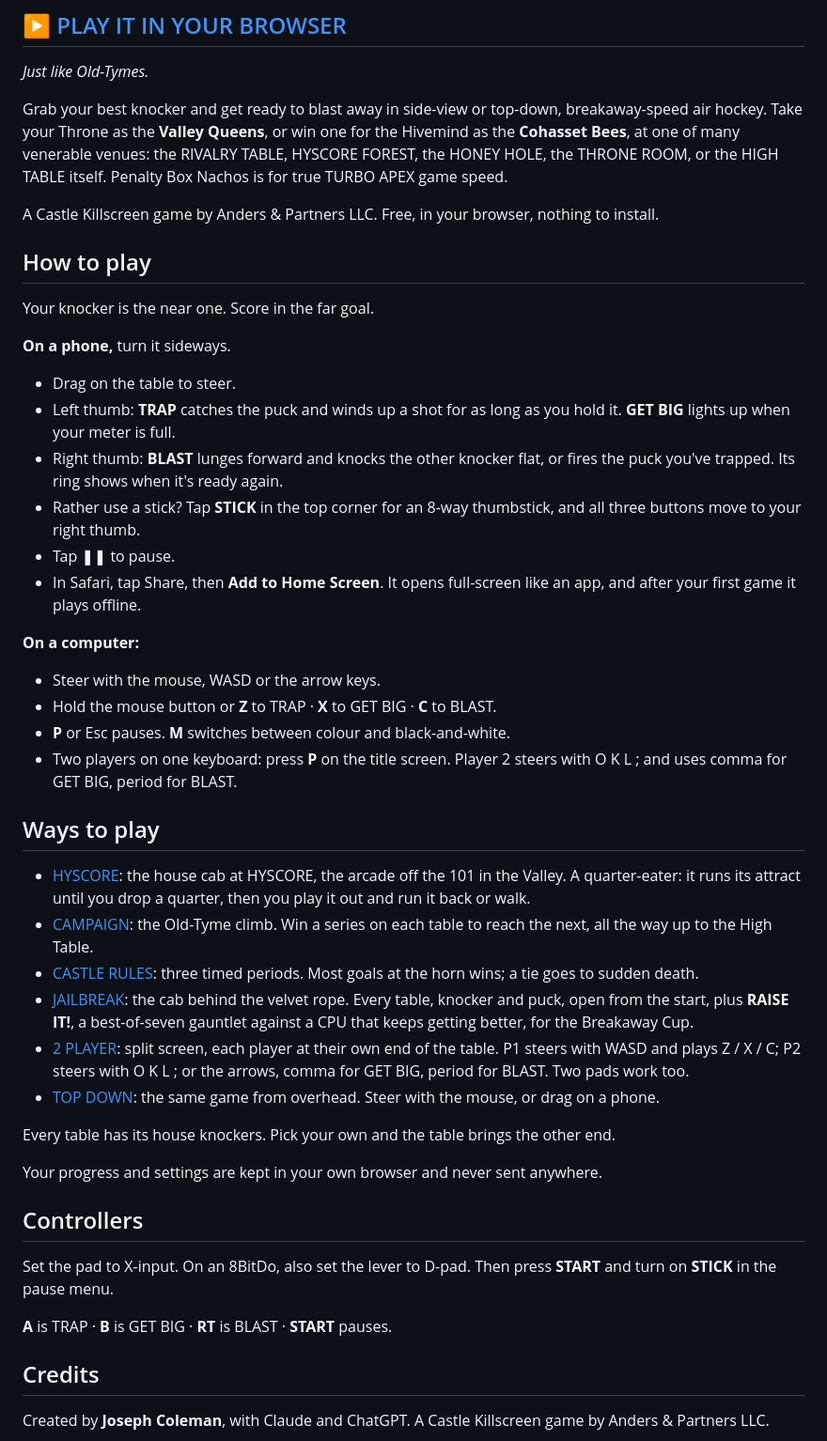
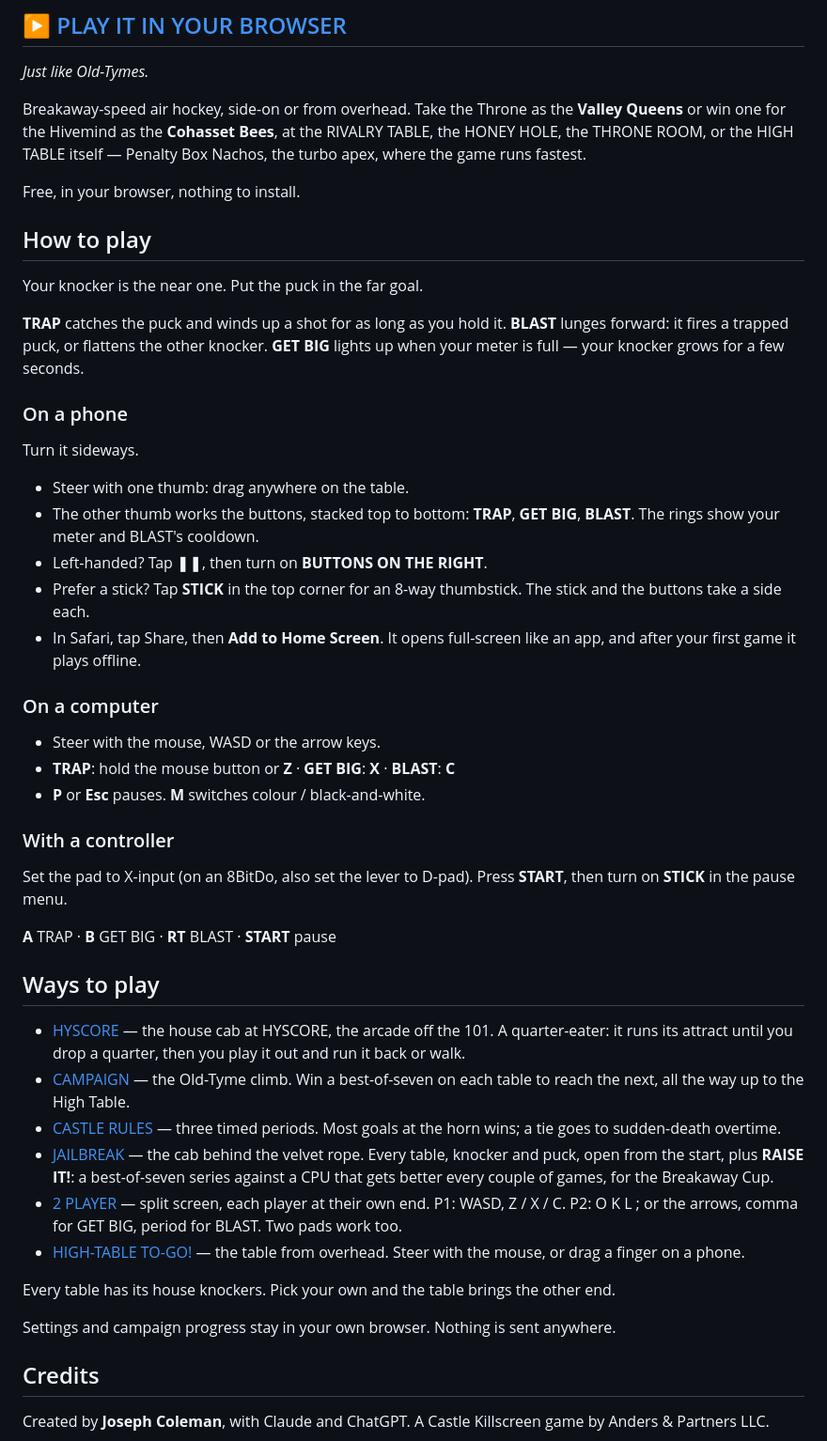
Before and after one commit to anderspartnersck/high-table, a Markdown page: README.md, the part around the change. Shown at 94% size. Drawn GitHub-style.

Commit message:
README: tighter instructions — one-thumb phone layout + left-handed flop, controls split by device, HIGH-TABLE TO-GO! for the overhead table, drop the unreachable 'press P on the title' line and the HYSCORE FOREST venue (it's the arcade, not a table)
Co-Authored-By: Claude Opus 5.5 <noreply@anthropic.com>

```diff
--- a/README.md
+++ b/README.md
@@ -4,70 +4,71 @@
 
 *Just like Old-Tymes.*
 
-Grab your best knocker and get ready to blast away in side-view or top-down,
-breakaway-speed air hockey. Take your Throne as the **Valley Queens**, or win one
-for the Hivemind as the **Cohasset Bees**, at one of many venerable venues: the
-RIVALRY TABLE, HYSCORE FOREST, the HONEY HOLE, the THRONE ROOM, or the HIGH TABLE
-itself. Penalty Box Nachos is for true TURBO APEX game speed.
+Breakaway-speed air hockey, side-on or from overhead. Take the Throne as the
+**Valley Queens** or win one for the Hivemind as the **Cohasset Bees**, at the
+RIVALRY TABLE, the HONEY HOLE, the THRONE ROOM, or the HIGH TABLE itself —
+Penalty Box Nachos, the turbo apex, where the game runs fastest.
 
-A Castle Killscreen game by Anders & Partners LLC. Free, in your browser, nothing
-to install.
+Free, in your browser, nothing to install.
 
 ## How to play
 
-Your knocker is the near one. Score in the far goal.
+Your knocker is the near one. Put the puck in the far goal.
 
-**On a phone,** turn it sideways.
+**TRAP** catches the puck and winds up a shot for as long as you hold it.
+**BLAST** lunges forward: it fires a trapped puck, or flattens the other
+knocker. **GET BIG** lights up when your meter is full — your knocker grows for
+a few seconds.
 
-- Drag on the table to steer.
-- Left thumb: **TRAP** catches the puck and winds up a shot for as long as you
-  hold it. **GET BIG** lights up when your meter is full.
-- Right thumb: **BLAST** lunges forward and knocks the other knocker flat, or
-  fires the puck you've trapped. Its ring shows when it's ready again.
-- Rather use a stick? Tap **STICK** in the top corner for an 8-way thumbstick,
-  and all three buttons move to your right thumb.
-- Tap ❚❚ to pause.
+### On a phone
+
+Turn it sideways.
+
+- Steer with one thumb: drag anywhere on the table.
+- The other thumb works the buttons, stacked top to bottom: **TRAP**,
+  **GET BIG**, **BLAST**. The rings show your meter and BLAST's cooldown.
+- Left-handed? Tap ❚❚, then turn on **BUTTONS ON THE RIGHT**.
+- Prefer a stick? Tap **STICK** in the top corner for an 8-way thumbstick. The
+  stick and the buttons take a side each.
 - In Safari, tap Share, then **Add to Home Screen**. It opens full-screen like
   an app, and after your first game it plays offline.
 
-**On a computer:**
+### On a computer
 
 - Steer with the mouse, WASD or the arrow keys.
-- Hold the mouse button or **Z** to TRAP · **X** to GET BIG · **C** to BLAST.
-- **P** or Esc pauses. **M** switches between colour and black-and-white.
-- Two players on one keyboard: press **P** on the title screen. Player 2 steers
-  with O K L ; and uses comma for GET BIG, period for BLAST.
+- **TRAP**: hold the mouse button or **Z** · **GET BIG**: **X** · **BLAST**: **C**
+- **P** or **Esc** pauses. **M** switches colour / black-and-white.
+
+### With a controller
+
+Set the pad to X-input (on an 8BitDo, also set the lever to D-pad). Press
+**START**, then turn on **STICK** in the pause menu.
+
+**A** TRAP · **B** GET BIG · **RT** BLAST · **START** pause
 
 ## Ways to play
 
-- [HYSCORE][play]: the house cab at HYSCORE, the arcade off the 101 in the
-  Valley. A quarter-eater: it runs its attract until you drop a quarter, then
-  you play it out and run it back or walk.
-- [CAMPAIGN][camp]: the Old-Tyme climb. Win a series on each table to reach the
-  next, all the way up to the High Table.
-- [CASTLE RULES][castle]: three timed periods. Most goals at the horn wins; a tie
-  goes to sudden death.
-- [JAILBREAK][jail]: the cab behind the velvet rope. Every table, knocker and
-  puck, open from the start, plus **RAISE IT!**, a best-of-seven gauntlet
-  against a CPU that keeps getting better, for the Breakaway Cup.
-- [2 PLAYER][twoup]: split screen, each player at their own end of the table.
-  P1 steers with WASD and plays Z / X / C; P2 steers with O K L ; or the arrows,
-  comma for GET BIG, period for BLAST. Two pads work too.
-- [TOP DOWN][todown]: the same game from overhead. Steer with the mouse, or drag
-  on a phone.
+- [HYSCORE][play] — the house cab at HYSCORE, the arcade off the 101. A
+  quarter-eater: it runs its attract until you drop a quarter, then you play it
+  out and run it back or walk.
+- [CAMPAIGN][camp] — the Old-Tyme climb. Win a best-of-seven on each table to
+  reach the next, all the way up to the High Table.
+- [CASTLE RULES][castle] — three timed periods. Most goals at the horn wins; a
+  tie goes to sudden-death overtime.
+- [JAILBREAK][jail] — the cab behind the velvet rope. Every table, knocker and
+  puck, open from the start, plus **RAISE IT!**: a best-of-seven series against
+  a CPU that gets better every couple of games, for the Breakaway Cup.
+- [2 PLAYER][twoup] — split screen, each player at their own end. P1: WASD,
+  Z / X / C. P2: O K L ; or the arrows, comma for GET BIG, period for BLAST.
+  Two pads work too.
+- [HIGH-TABLE TO-GO!][todown] — the table from overhead. Steer with the mouse,
+  or drag a finger on a phone.
 
 Every table has its house knockers. Pick your own and the table brings the
 other end.
 
-Your progress and settings are kept in your own browser and never sent
+Settings and campaign progress stay in your own browser. Nothing is sent
 anywhere.
-
-## Controllers
-
-Set the pad to X-input. On an 8BitDo, also set the lever to D-pad. Then press
-**START** and turn on **STICK** in the pause menu.
-
-**A** is TRAP · **B** is GET BIG · **RT** is BLAST · **START** pauses.
 
 ## Credits
 
```
